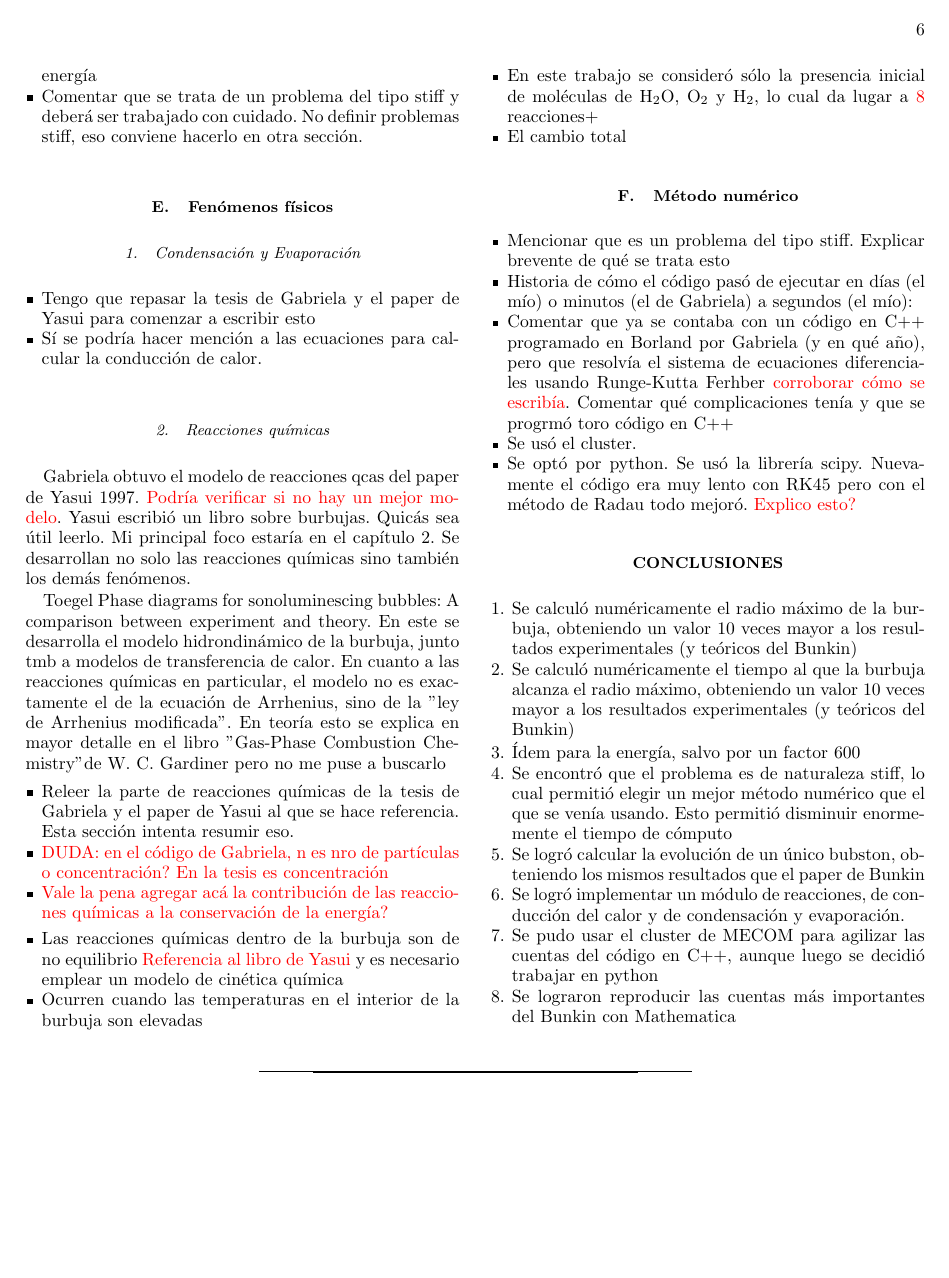
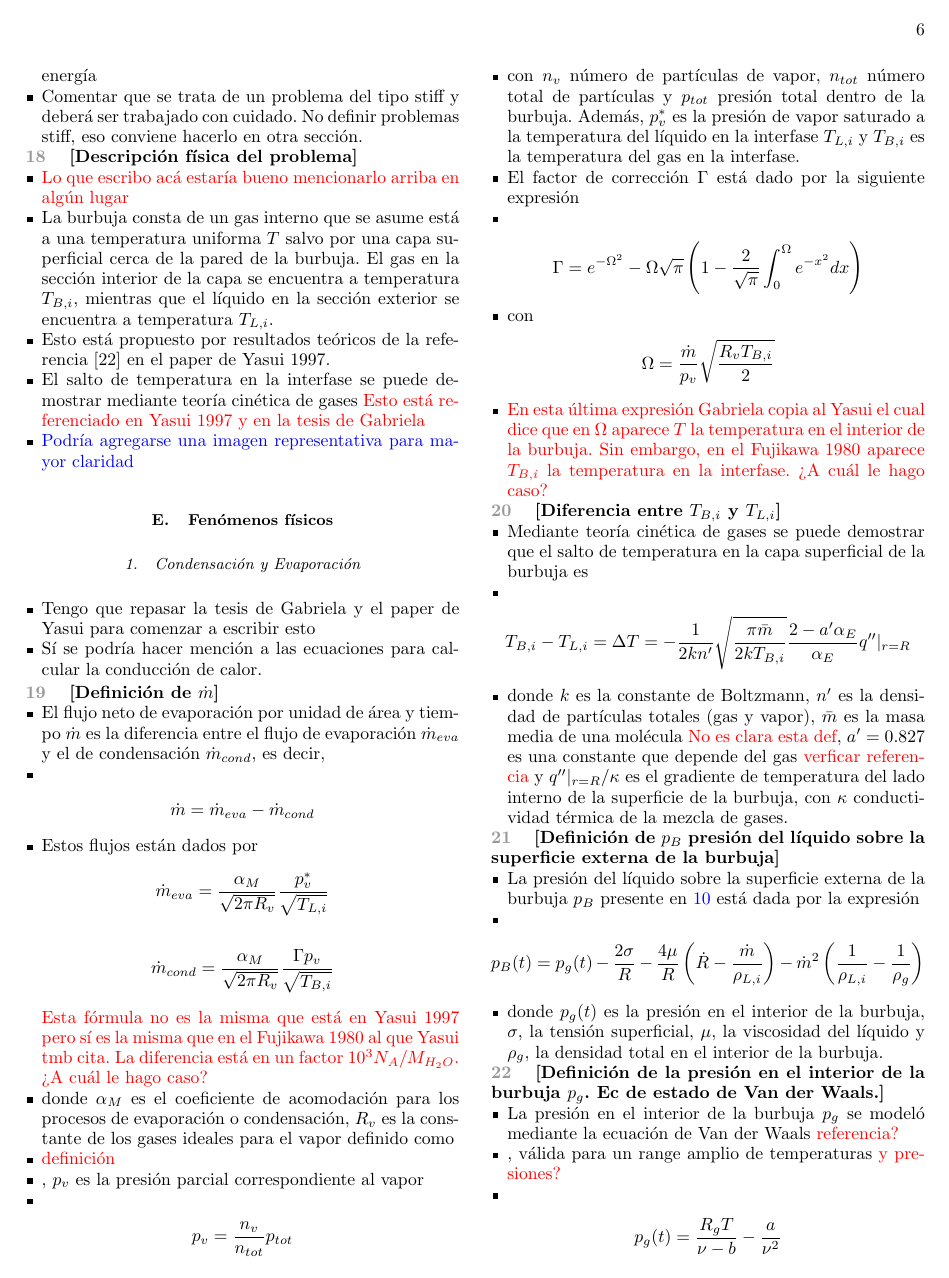
Before and after one commit to Lupama2/Vapor_en_burbuja_inicial_python, a LaTeX thesis (Tesis_informe/Chehade_tesis.tex): page 6 of 6 before the commit and page 6 of 7 after it. Compiled offline with pdfLaTeX.

Commit message:
Avancé en el modelo de condensación y evaporación

```diff
--- a/Tesis_informe/Chehade_tesis.tex
+++ b/Tesis_informe/Chehade_tesis.tex
@@ -505,7 +505,14 @@ Armo el cuento desde la coalesciancia hasta llegar a los resultados importantes
   \item Comentar que se trata de un problema del tipo stiff y deberá ser trabajado con cuidado. No definir problemas stiff, eso conviene hacerlo en otra sección.
 \end{itemize}
 
-
+\ptitle{Descripción física del problema}
+\begin{itemize}
+  \item \textcolor{red}{Lo que escribo acá estaría bueno mencionarlo arriba en algún lugar}
+  \item La burbuja consta de un gas interno que se asume está a una temperatura uniforma $T$ salvo por una capa superficial cerca de la pared de la burbuja. El gas en la sección interior de la capa se encuentra a temperatura $T_{B,i}$, mientras que el líquido en la sección exterior se encuentra a temperatura $T_{L,i}$.
+  \item Esto está propuesto por resultados teóricos de la referencia [22] en el paper de Yasui 1997.
+  \item El salto de temperatura en la interfase se puede demostrar mediante teoría cinética de gases \textcolor{red}{Esto está referenciado en Yasui 1997 y en la tesis de Gabriela}
+  \item \textcolor{blue}{Podría agregarse una imagen representativa para mayor claridad}
+\end{itemize}
 
 
 \subsection{Fenómenos físicos}
@@ -517,6 +524,49 @@ Armo el cuento desde la coalesciancia hasta llegar a los resultados importantes
   \item Sí se podría hacer mención a las ecuaciones para calcular la conducción de calor.
 \end{itemize}
 
+\ptitle{Definición de $\dot{m}$}
+\begin{itemize}
+  \item El flujo neto de evaporación por unidad de área y tiempo $\dot{m}$ es la diferencia entre el flujo de evaporación $\dot{m}_{eva}$ y el de condensación $\dot{m}_{cond}$, es decir,
+  \item \[\dot{m} = \dot{m}_{eva} - \dot{m}_{cond} \]
+  \item Estos flujos están dados por
+  \[\dot{m}_{eva} = \frac{\alpha_M}{\sqrt{2 \pi R_v}} \frac{p_v^*}{\sqrt{T_{L,i}}} \]
+  \[\dot{m}_{cond} = \frac{\alpha_M}{\sqrt{2 \pi R_v}} \frac{\Gamma p_v}{\sqrt{T_{B,i}}}  \]
+  \textcolor{red}{Esta fórmula no es la misma que está en Yasui 1997 pero sí es la misma que en el Fujikawa 1980 al que Yasui tmb cita. La diferencia está en un factor $10^3 N_A / M_{H_2O}$. ¿A cuál le hago caso?}
+  \item donde $\alpha_M$ es el coeficiente de acomodación para los procesos de evaporación o condensación, $R_v$ es la constante de los gases ideales para el vapor definido como
+  \item \textcolor{red}{definición}
+  \item , $p_v$ es la presión parcial correspondiente al vapor
+  \item \[p_v = \frac{n_v}{n_{tot}} p_{tot} \]
+  \item con $n_v$ número de partículas de vapor, $n_{tot}$ número total de partículas y $p_{tot}$ presión total dentro de la burbuja. Además, $p_v^*$ es la presión de vapor saturado a la temperatura del líquido en la interfase $T_{L,i}$ y $T_{B,i}$ es la temperatura del gas en la interfase.
+  \item El factor de corrección $\Gamma$ está dado por la siguiente expresión
+  \item \[\Gamma = e^{-\Omega^2} - \Omega \sqrt{\pi} \left ( 1 - \frac{2}{\sqrt{\pi}} \int_0^{\Omega} e^{-x^2} dx \right ) \]
+  \item con \[\Omega = \frac{\dot{m}}{p_v} \sqrt{\frac{R_v T_{B,i}}{2}}\]
+  \item \textcolor{red}{En esta última expresión Gabriela copia al Yasui el cual dice que en $\Omega$ aparece $T$ la temperatura en el interior de la burbuja. Sin embargo, en el Fujikawa 1980 aparece $T_{B,i}$ la temperatura en la interfase. ¿A cuál le hago caso?}
+\end{itemize}
+
+\ptitle{Diferencia entre $T_{B,i}$ y  $T_{L,i}$}
+\begin{itemize}
+  \item Mediante teoría cinética de gases se puede demostrar que el salto de temperatura en la capa superficial de la burbuja es
+  \item \[T_{B,i} - T_{L,i} = \Delta T = -\frac{1}{2 k n'} \sqrt{\frac{\pi \bar{m}}{2 k T_{B,i}}} \frac{2 - a' \alpha_E}{\alpha_E} q''|_{r = R} \]
+  \item donde $k$ es la constante de Boltzmann, $n'$ es la densidad de partículas totales (gas y vapor), $\bar{m}$ es la masa media de una molécula \textcolor{red}{No es clara esta def}, $a' = 0.827$ es una constante que depende del gas \textcolor{red}{verficar referencia} y $q''|_{r = R}/\kappa$ es el gradiente de temperatura del lado interno de la superficie de la burbuja, con $\kappa$ conductividad térmica de la mezcla de gases.
+\end{itemize}
+
+\ptitle{Definición de $p_B$ presión del líquido sobre la superficie externa de la burbuja}
+\begin{itemize}
+  \item La presión del líquido sobre la superficie externa de la burbuja $p_B$ presente en \ref{eq:cap2_R_ecdif} está dada por la expresión
+  \item \[p_B(t) = p_g(t) -\frac{2 \sigma}{R} - \frac{4 \mu}{R} \left ( \dot{R} - \frac{\dot{m}}{\rho_{L,i}} \right ) - \dot{m}^2 \left ( \frac{1}{\rho_{L,i}} - \frac{1}{\rho_g} \right ) \]
+  \item donde $p_g(t)$ es la presión en el interior de la burbuja, $\sigma$, la tensión superficial, $\mu$, la viscosidad del líquido y $\rho_g$, la densidad total en el interior de la burbuja.
+\end{itemize}
+
+\ptitle{Definición de la presión en el interior de la burbuja $p_g$. Ec de estado de Van der Waals.}
+\begin{itemize}
+  \item La presión en el interior de la burbuja $p_g$ se modeló mediante la ecuación de Van der Waals \textcolor{red}{referencia?}
+  \item , válida para un range amplio de temperaturas \textcolor{red}{y presiones?}
+  \item \[p_g(t) = \frac{R_g T}{\nu - b} - \frac{a}{\nu^2}\]
+  \item donde $R_g$ es la constante universal de los gases, $T$ es la temperatura de la mezcla en el interior de la burbuja \textcolor{red}{Esto ya lo dije antes}, $\nu$ es el volumen molar de la mezcla de gases en el interior de la burbuja \textcolor{red}{Buscar qué es esto exactamente. Está referenciado en Yasui 1996} y $a$ y $b$ son las constantes de Van der Waals de la mezcla. Estas constantes están dadas por
+  \item \textcolor{red}{Tengo que buscar cómo es esta expresión porque hay una gran variedad de gases}
+
+  \item Dichas constantes cambian en el tiempo debido a la variación en la cantidad de moléculas de cada especie.
+\end{itemize}
 
 
 \subsubsection{Reacciones químicas}
```
Also changed, not shown: Tesis_informe/Chehade_tesis.pdf, 3 other files.
